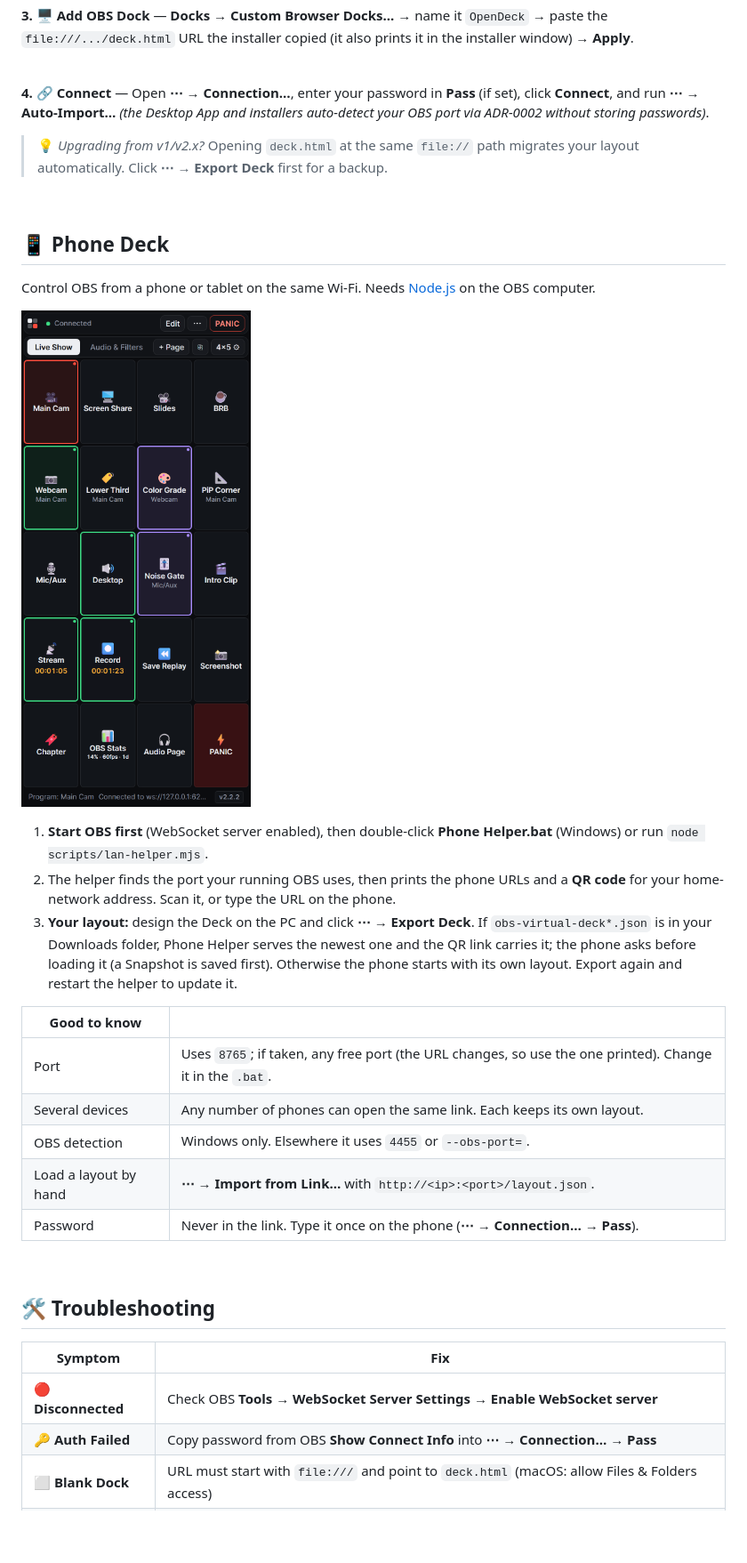
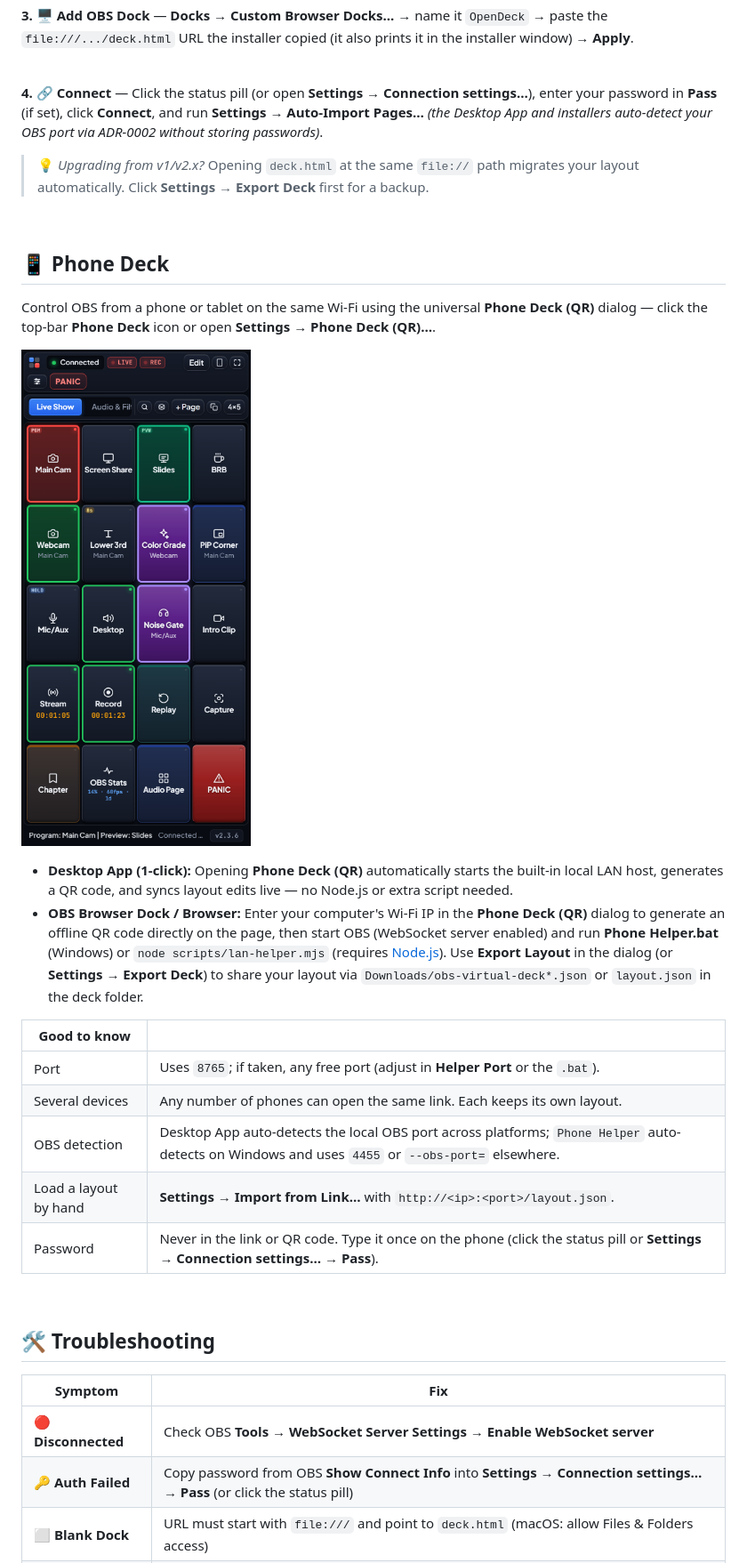
Before and after one commit to JWCow/OpenDeck, a Markdown page: README.md, the part around one of its changes. Shown at 89% size. GitHub-like rendering; pictures changed too: docs/screenshots/opendeck-phone.png; blank space fills up the shorter version.

```diff
--- a/README.md
+++ b/README.md
@@ -110,29 +116,28 @@ Prefer a standalone window instead of an OBS dock? Download the desktop installe
 
 <br>
 
-**4. 🔗 Connect** — Open **⋯ → Connection…**, enter your password in **Pass** (if set), click **Connect**, and run **⋯ → Auto-Import…** *(the Desktop App and installers auto-detect your OBS port via ADR-0002 without storing passwords)*.
+**4. 🔗 Connect** — Click the status pill (or open **Settings → Connection settings…**), enter your password in **Pass** (if set), click **Connect**, and run **Settings → Auto-Import Pages…** *(the Desktop App and installers auto-detect your OBS port via ADR-0002 without storing passwords)*.
 
-> 💡 *Upgrading from v1/v2.x?* Opening `deck.html` at the same `file://` path migrates your layout automatically. Click **⋯ → Export Deck** first for a backup.
+> 💡 *Upgrading from v1/v2.x?* Opening `deck.html` at the same `file://` path migrates your layout automatically. Click **Settings → Export Deck** first for a backup.
 
 <br>
 
 ## 📱 Phone Deck
 
-Control OBS from a phone or tablet on the same Wi-Fi. Needs [Node.js](https://nodejs.org) on the OBS computer.
+Control OBS from a phone or tablet on the same Wi-Fi using the universal **Phone Deck (QR)** dialog — click the top-bar **Phone Deck** icon or open **Settings → Phone Deck (QR)…**.
 
 ![OpenDeck Phone Deck Touch View](docs/screenshots/opendeck-phone.png)
 
-1. **Start OBS first** (WebSocket server enabled), then double-click **Phone Helper.bat** (Windows) or run `node scripts/lan-helper.mjs`.
-2. The helper finds the port your running OBS uses, then prints the phone URLs and a **QR code** for your home-network address. Scan it, or type the URL on the phone.
-3. **Your layout:** design the Deck on the PC and click **⋯ → Export Deck**. If `obs-virtual-deck*.json` is in your Downloads folder, Phone Helper serves the newest one and the QR link carries it; the phone asks before loading it (a Snapshot is saved first). Otherwise the phone starts with its own layout. Export again and restart the helper to update it.
+- **Desktop App (1-click):** Opening **Phone Deck (QR)** automatically starts the built-in local LAN host, generates a QR code, and syncs layout edits live — no Node.js or extra script needed.
+- **OBS Browser Dock / Browser:** Enter your computer's Wi-Fi IP in the **Phone Deck (QR)** dialog to generate an offline QR code directly on the page, then start OBS (WebSocket server enabled) and run **Phone Helper.bat** (Windows) or `node scripts/lan-helper.mjs` (requires [Node.js](https://nodejs.org)). Use **Export Layout** in the dialog (or **Settings → Export Deck**) to share your layout via `Downloads/obs-virtual-deck*.json` or `layout.json` in the deck folder.
 
 | Good to know | |
 |---|---|
-| Port | Uses `8765`; if taken, any free port (the URL changes, so use the one printed). Change it in the `.bat`. |
+| Port | Uses `8765`; if taken, any free port (adjust in **Helper Port** or the `.bat`). |
 | Several devices | Any number of phones can open the same link. Each keeps its own layout. |
-| OBS detection | Windows only. Elsewhere it uses `4455` or `--obs-port=`. |
-| Load a layout by hand | **⋯ → Import from Link…** with `http://<ip>:<port>/layout.json`. |
-| Password | Never in the link. Type it once on the phone (**⋯ → Connection… → Pass**). |
+| OBS detection | Desktop App auto-detects the local OBS port across platforms; `Phone Helper` auto-detects on Windows and uses `4455` or `--obs-port=` elsewhere. |
+| Load a layout by hand | **Settings → Import from Link…** with `http://<ip>:<port>/layout.json`. |
+| Password | Never in the link or QR code. Type it once on the phone (click the status pill or **Settings → Connection settings… → Pass**). |
 
 <br>
 
@@ -141,5 +146,5 @@ Control OBS from a phone or tablet on the same Wi-Fi. Needs [Node.js](https://no
 | Symptom | Fix |
 |---|---|
 | 🔴 **Disconnected** | Check OBS **Tools → WebSocket Server Settings → Enable WebSocket server** |
-| 🔑 **Auth Failed** | Copy password from OBS **Show Connect Info** into **⋯ → Connection… → Pass** |
+| 🔑 **Auth Failed** | Copy password from OBS **Show Connect Info** into **Settings → Connection settings… → Pass** (or click the status pill) |
 | ⬜ **Blank Dock** | URL must start with `file:///` and point to `deck.html` (macOS: allow Files & Folders access) |
```
Also changed, not shown: other parts of README.md (+30 -24 lines), docs/screenshots/opendeck-dark.png, docs/screenshots/opendeck-desktop.png, docs/screenshots/opendeck-edit.png, docs/screenshots/opendeck-light.png, 6 other files.
